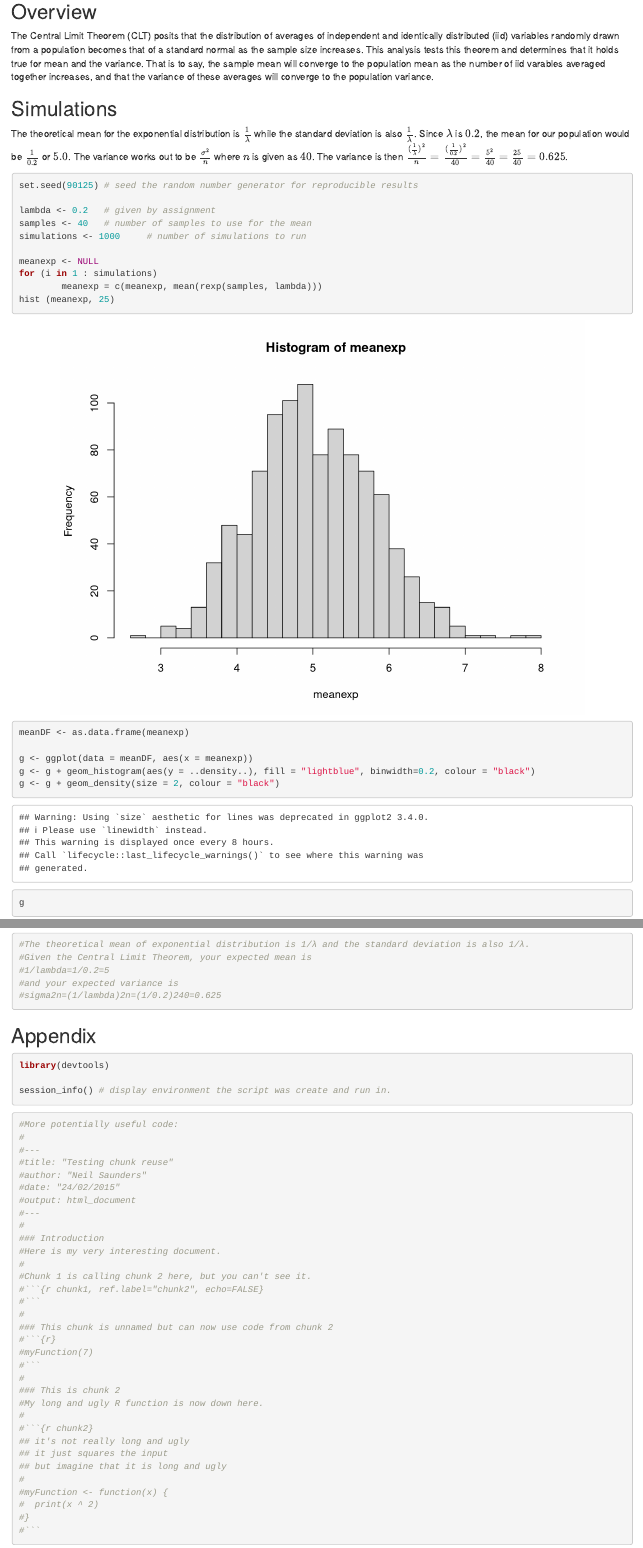
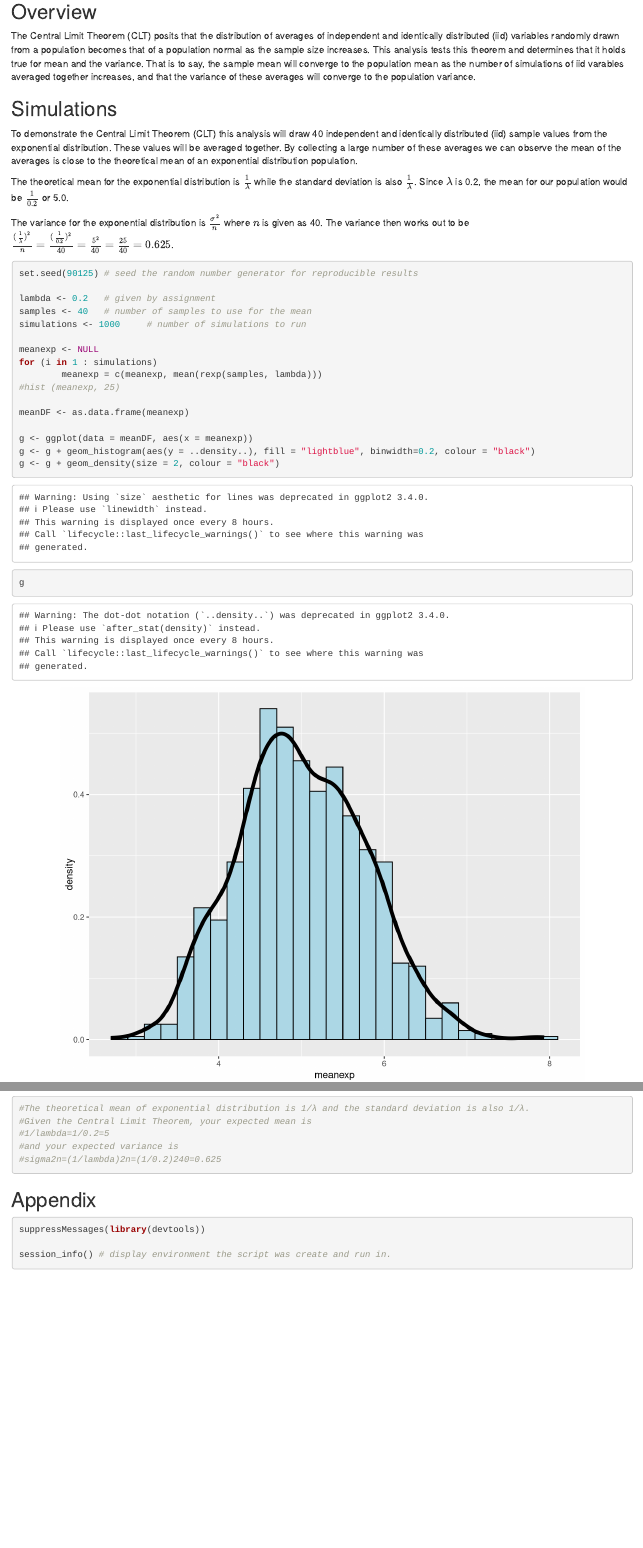
Before and after one commit to apyle/StatInfer_PeerAssessment1, an R Markdown document (PA1.Rmd): the page in a window 1100 px wide, from 410 px down, and a second part further down, joined at a grey line. Rendered offline with R 4.5, knitr and Pandoc, with nearby package versions.

Commit message:
Added Simulation write-up

````diff
--- a/PA1.Rmd
+++ b/PA1.Rmd
@@ -29,15 +34,27 @@ library(ggplot2)
 
 The Central Limit Theorem (CLT) posits that the distribution of averages of
 independent and identically distributed (iid) variables randomly drawn from a
-population becomes that of a standard normal as the sample size increases. This
+population becomes that of a population normal as the sample size increases. This
 analysis tests this theorem and determines that it holds true for mean and the
 variance. That is to say, the sample mean will converge to the population mean
-as the number of iid varables averaged together increases, and that the variance
-of these averages will converge to the population variance.
+as the number of simulations of iid varables averaged together increases, and
+that the variance of these averages will converge to the population variance.
 
 ## Simulations
 
-The theoretical mean for the exponential distribution is $\frac{1}{\lambda}$ while the standard deviation is also $\frac{1}{\lambda}$. Since $\lambda$ is $0.2$, the mean for our population would be $\frac{1}{0.2}$ or $5.0$. The variance works out to be $\frac{\sigma^2}{n}$ where $n$ is given as $40$. The variance is then $\frac{(\frac{1}{\lambda})^2}{n} = \frac{(\frac{1}{0.2})^2}{40} = \frac{5^2}{40} = \frac{25}{40} = 0.625$.
+To demonstrate the Central Limit Theorem (CLT) this analysis will draw `r samples`
+independent and identically distributed (iid) sample values from the exponential
+distribution. These values will be averaged together. By collecting a large
+number of these averages we can observe the mean of the averages is close to the
+theoretical mean of an exponential distribution population.
+
+The theoretical mean for the exponential distribution is $\frac{1}{\lambda}$
+while the standard deviation is also $\frac{1}{\lambda}$. Since $\lambda$ is
+0.2, the mean for our population would be $\frac{1}{0.2}$ or 5.0.
+
+The variance for the exponential distribution is $\frac{\sigma^2}{n}$ where $n$
+is given as `r samples`. The variance then works out to be
+$\frac{(\frac{1}{\lambda})^2}{n} = \frac{(\frac{1}{0.2})^2}{40} = \frac{5^2}{40} = \frac{25}{40} = 0.625$.
 
 ```{r, fig.height=6, fig.width=8, fig.align='center'}
 
@@ -50,7 +67,7 @@ simulations <- 1000     # number of simulations to run
 meanexp <- NULL
 for (i in 1 : simulations)
         meanexp = c(meanexp, mean(rexp(samples, lambda)))
-hist (meanexp, 25)
+#hist (meanexp, 25)
 
 meanDF <- as.data.frame(meanexp)
 
@@ -86,8 +103,8 @@ g
 ```
 ## Appendix
 
-```{r}
-library(devtools)
+```{r, warning=FALSE}
+suppressMessages(library(devtools))
 
 session_info() # display environment the script was create and run in.
 ```
````
Also changed, not shown: PA1.html, PA1.md, PA1_files/figure-html/unnamed-chunk-2-1.png, PA1.Rmd (5 more changed lines).
